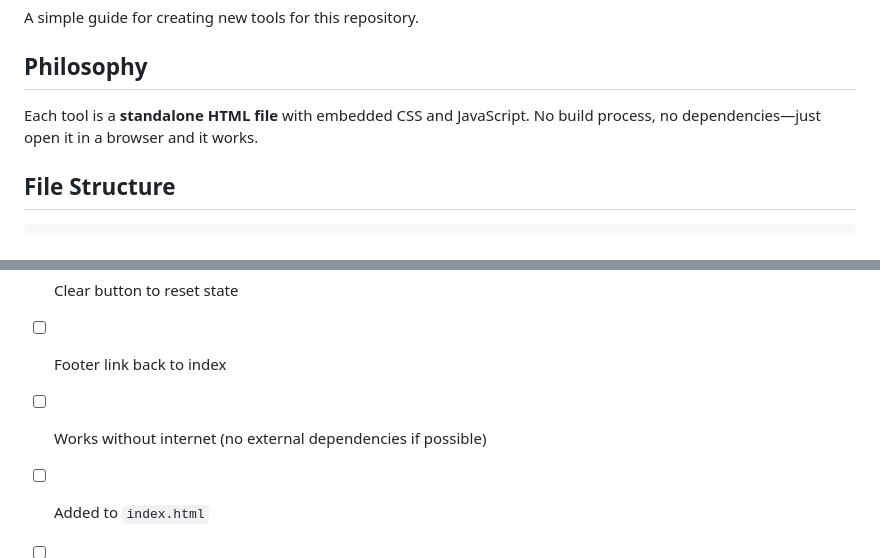
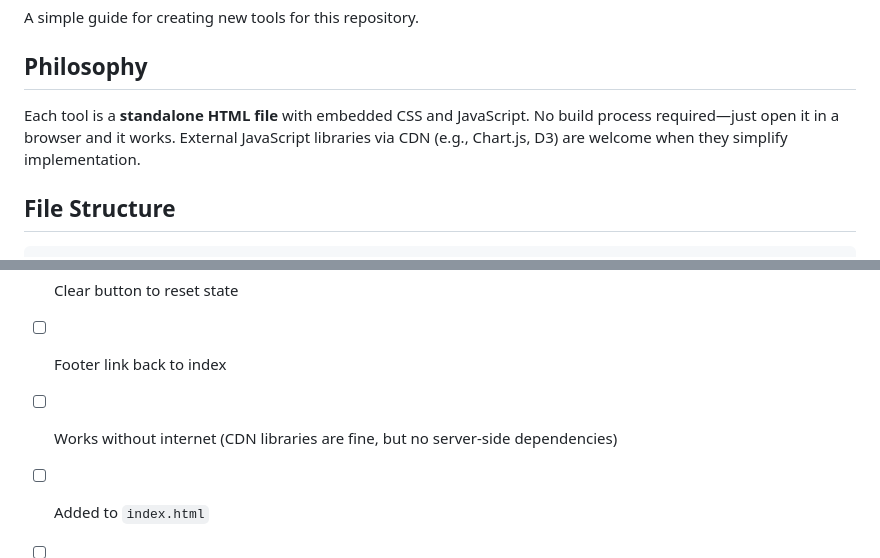
Before and after one commit to striglia/tools-locallyoptimal, a Markdown page: TOOLS_GUIDE.md, 2 parts joined by grey strips. Drawn GitHub-style.

```diff
--- a/TOOLS_GUIDE.md
+++ b/TOOLS_GUIDE.md
@@ -6,7 +6,7 @@ A simple guide for creating new tools for this repository.
 
 ## Philosophy
 
-Each tool is a **standalone HTML file** with embedded CSS and JavaScript. No build process, no dependencies—just open it in a browser and it works.
+Each tool is a **standalone HTML file** with embedded CSS and JavaScript. No build process required—just open it in a browser and it works. External JavaScript libraries via CDN (e.g., Chart.js, D3) are welcome when they simplify implementation.
 
 ## File Structure
 
@@ -248,6 +248,6 @@ Look at existing tools for reference:
 - [ ] Error handling with user feedback
 - [ ] Clear button to reset state
 - [ ] Footer link back to index
-- [ ] Works without internet (no external dependencies if possible)
+- [ ] Works without internet (CDN libraries are fine, but no server-side dependencies)
 - [ ] Added to `index.html`
 - [ ] Tested on mobile
```
Also changed, not shown: CLAUDE.md (+6 -5 lines).
